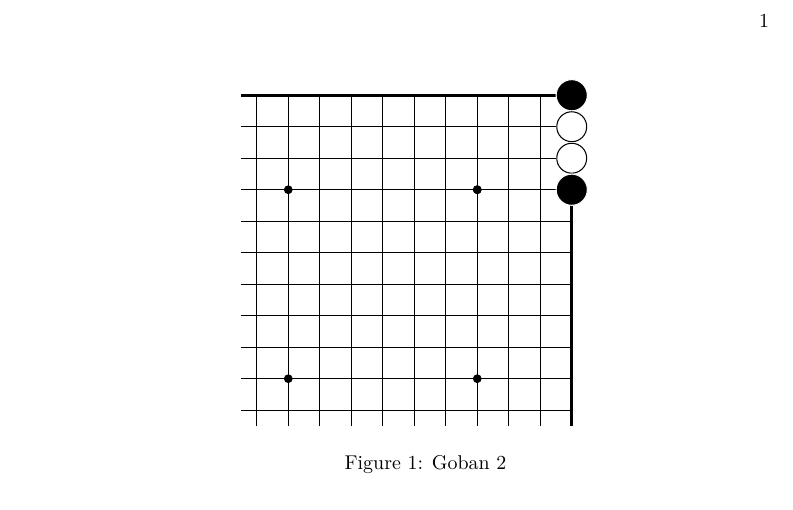
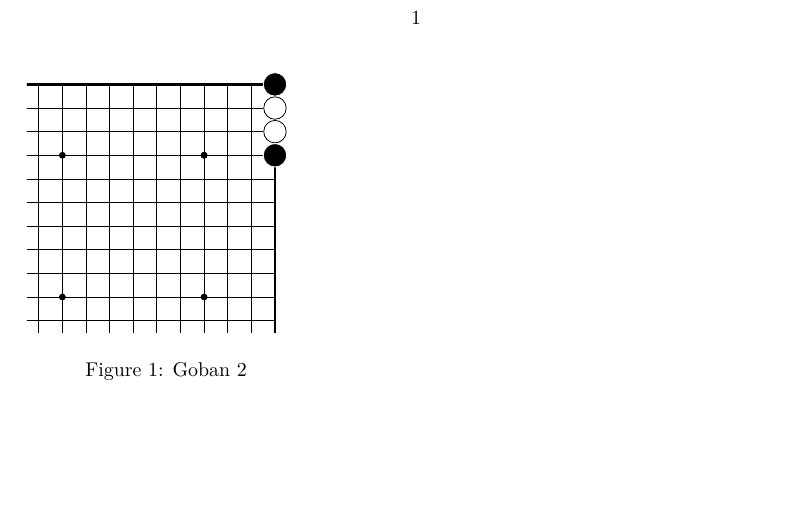
Before and after one commit to psygo/biba_tsumegos, a LaTeX book (src/tsumego_book.tex): part of the page, cut so that both start at the same text. Compiled offline with pdfLaTeX.

Commit message:
paper size

```diff
--- a/src/tsumego_book.tex
+++ b/src/tsumego_book.tex
@@ -1,4 +1,13 @@
 \documentclass{book}
+
+\usepackage[paperheight   = 5.8in, % A6
+            paperwidth    = 4.1in,
+            bindingoffset = 0.2in,
+            left          = 0.1in,
+            right         = 0.26in,
+            top           = 0.7in,
+            bottom        = 0.6in,
+            footskip      = 0.25in]{geometry}
 
 \usepackage{./goban/goban}
 
@@ -19,7 +28,7 @@
                   numbering = true]
       \end{goban}
 
-      \caption{Goban 2}\label{my_goban_2}
+      \caption{Goban 2}\label{my_goban}
     \end{center}
   \end{figure}
 \end{document}
```
Also changed, not shown: src/tsumego_book.tex (2 more changed lines).
